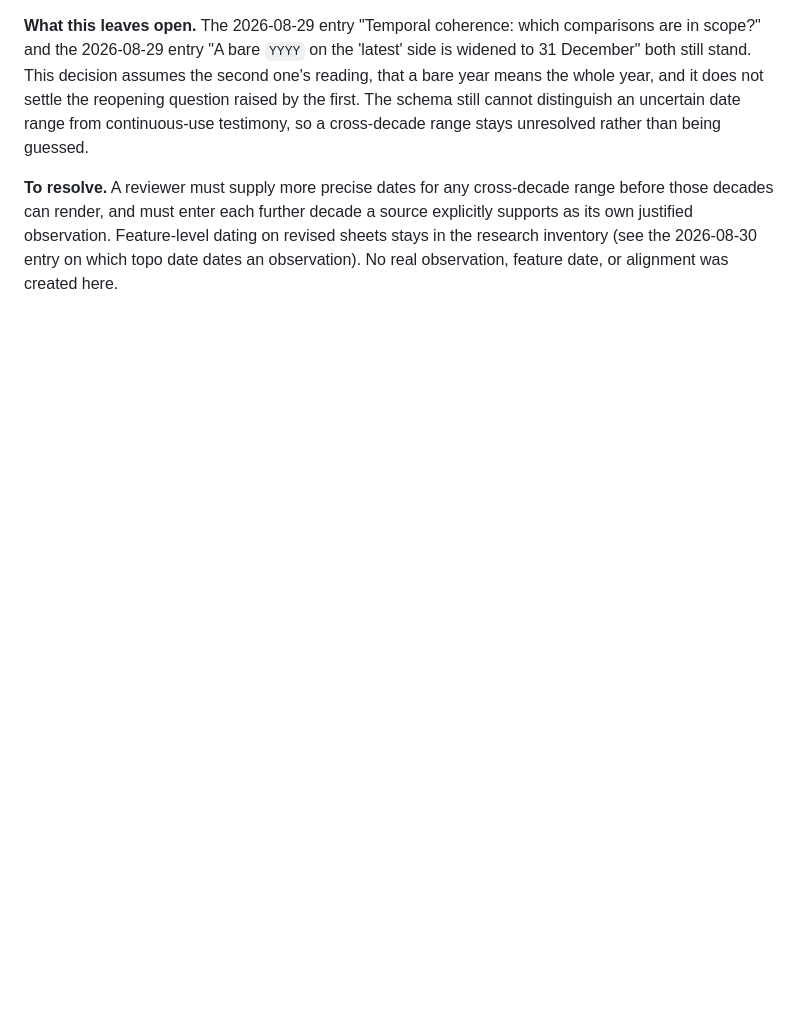
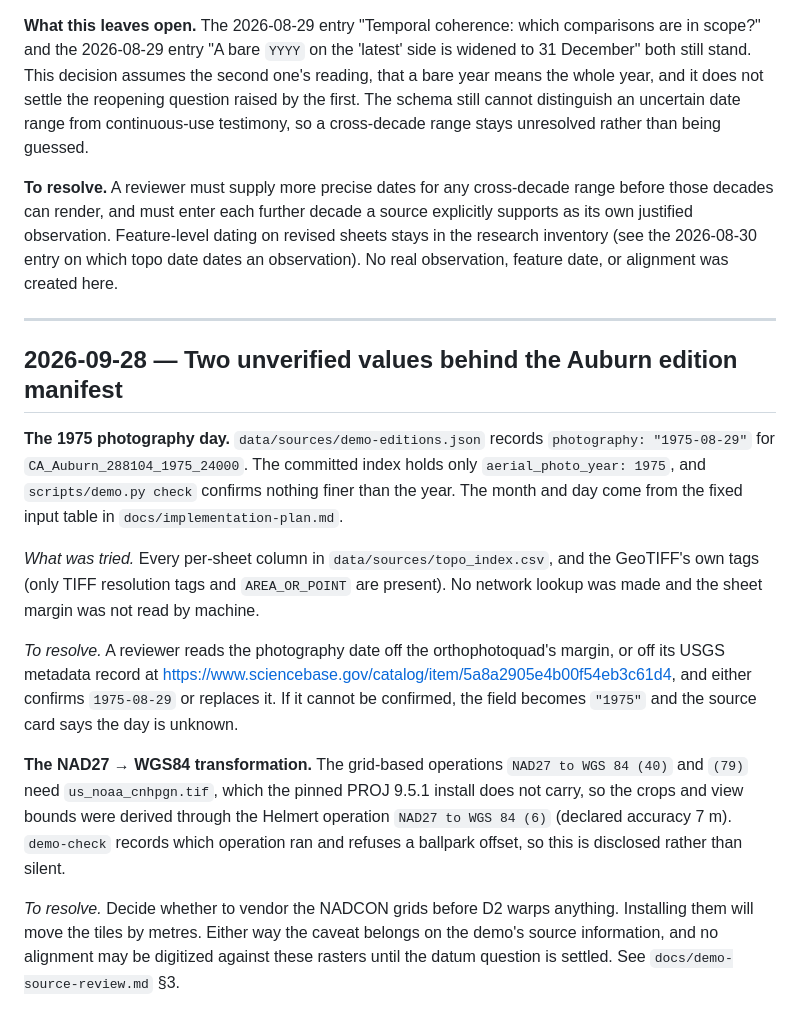
Before and after one commit to reynoldsalec/goldcountry-historical-trails, a Markdown page: docs/open-questions.md, the part around the change. Rendered like a GitHub page; blank space fills up the shorter version.

```diff
--- a/docs/open-questions.md
+++ b/docs/open-questions.md
@@ -372,3 +372,33 @@ before those decades can render, and must enter each further decade a source exp
 supports as its own justified observation. Feature-level dating on revised sheets stays
 in the research inventory (see the 2026-08-30 entry on which topo date dates an
 observation). No real observation, feature date, or alignment was created here.
+
+---
+
+## 2026-09-28 — Two unverified values behind the Auburn edition manifest
+
+**The 1975 photography day.** `data/sources/demo-editions.json` records
+`photography: "1975-08-29"` for `CA_Auburn_288104_1975_24000`. The committed index holds
+only `aerial_photo_year: 1975`, and `scripts/demo.py check` confirms nothing finer than the
+year. The month and day come from the fixed input table in `docs/implementation-plan.md`.
+
+*What was tried.* Every per-sheet column in `data/sources/topo_index.csv`, and the GeoTIFF's
+own tags (only TIFF resolution tags and `AREA_OR_POINT` are present). No network lookup was
+made and the sheet margin was not read by machine.
+
+*To resolve.* A reviewer reads the photography date off the orthophotoquad's margin, or off
+its USGS metadata record at
+<https://www.sciencebase.gov/catalog/item/5a8a2905e4b00f54eb3c61d4>, and either confirms
+`1975-08-29` or replaces it. If it cannot be confirmed, the field becomes `"1975"` and the
+source card says the day is unknown.
+
+**The NAD27 → WGS84 transformation.** The grid-based operations `NAD27 to WGS 84 (40)` and
+`(79)` need `us_noaa_cnhpgn.tif`, which the pinned PROJ 9.5.1 install does not carry, so the
+crops and view bounds were derived through the Helmert operation `NAD27 to WGS 84 (6)`
+(declared accuracy 7 m). `demo-check` records which operation ran and refuses a ballpark
+offset, so this is disclosed rather than silent.
+
+*To resolve.* Decide whether to vendor the NADCON grids before D2 warps anything. Installing
+them will move the tiles by metres. Either way the caveat belongs on the demo's source
+information, and no alignment may be digitized against these rasters until the datum
+question is settled. See `docs/demo-source-review.md` §3.
```
Also changed, not shown: docs/demo-source-review.md (added, +163 -0 lines).
